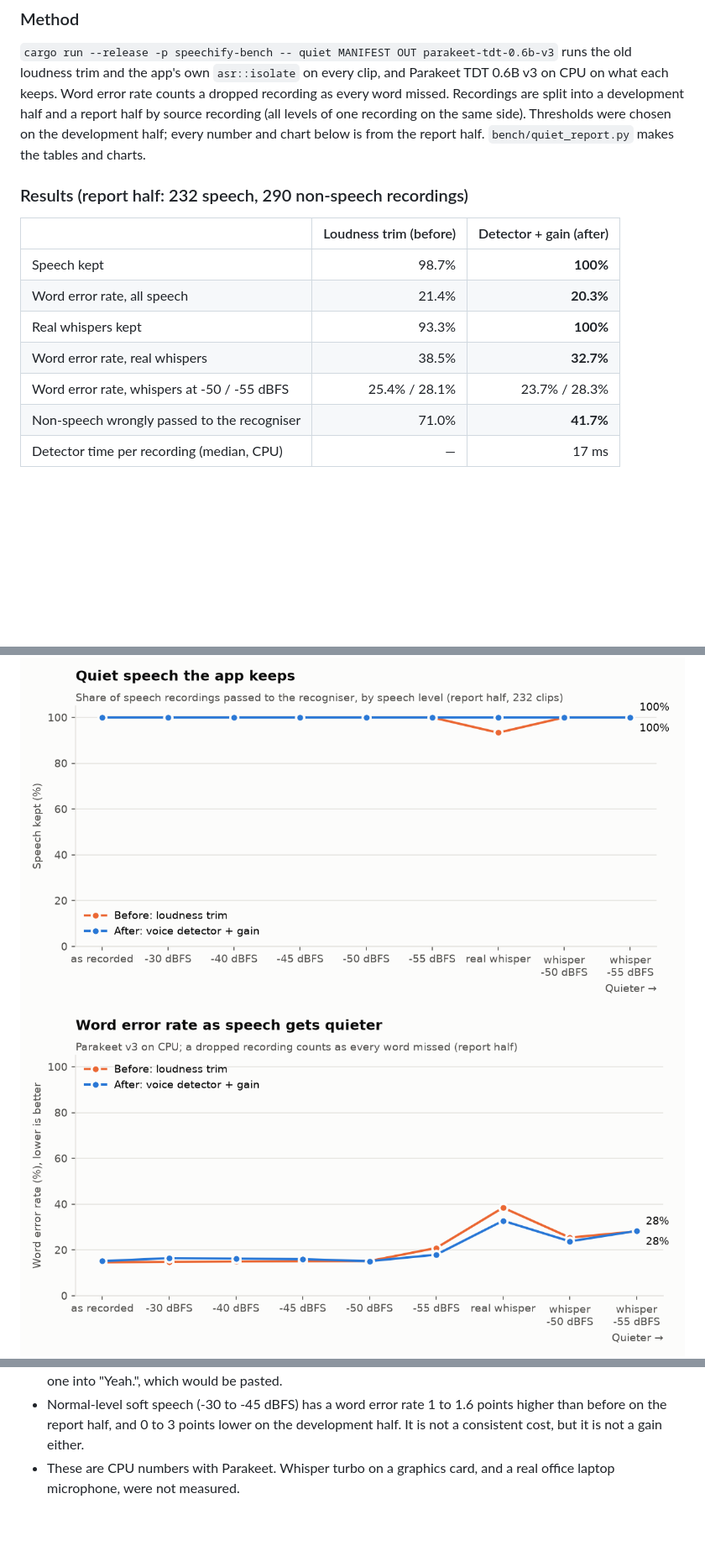
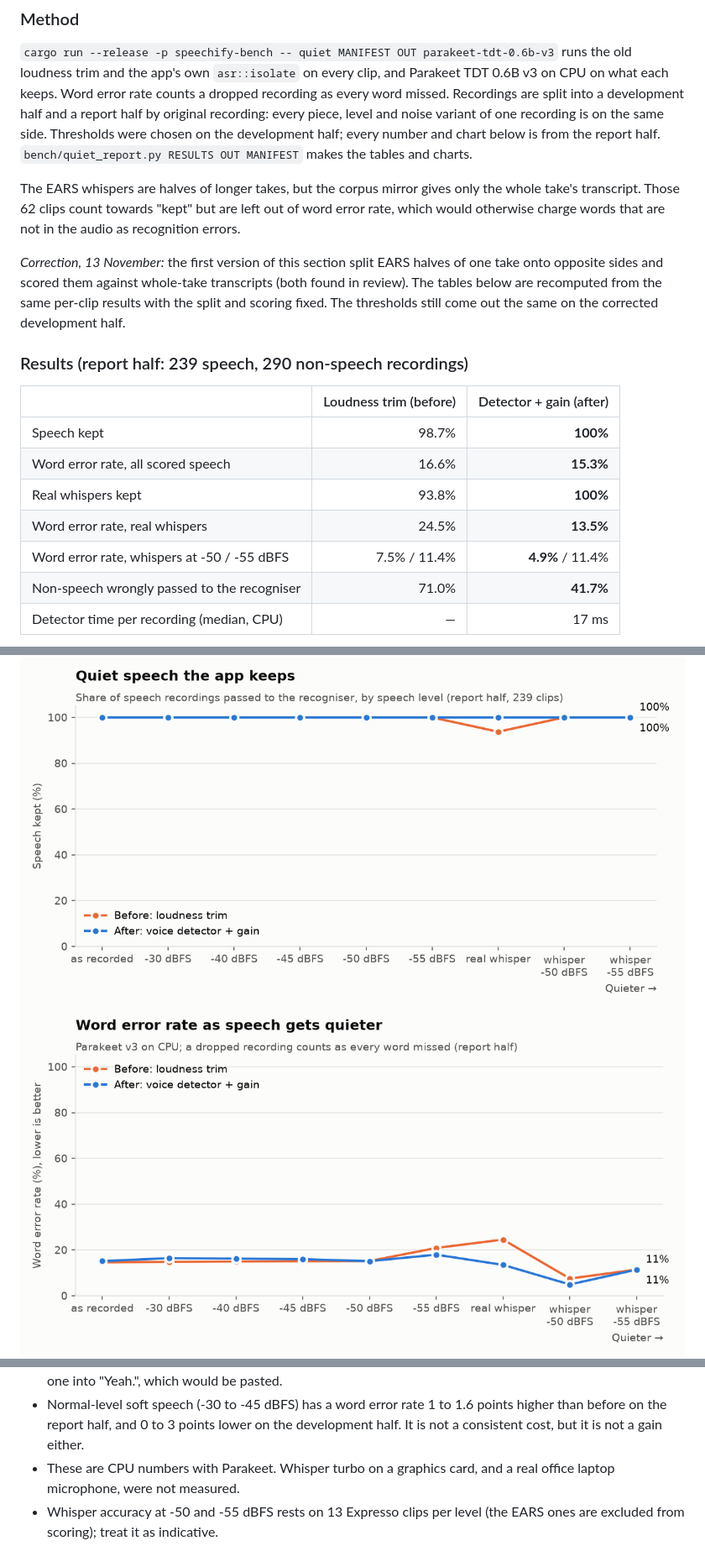
Before and after one commit to Sumedhbhat/speechify, a Markdown page: docs/evaluation.md, 3 parts joined by grey strips. Shown at 84% size. Rendered like a GitHub page; pictures changed too: docs/evaluation/quiet/speech-kept.png, docs/evaluation/quiet/word-error-rate.png; blank space fills up the shorter version.

```diff
--- a/docs/evaluation.md
+++ b/docs/evaluation.md
@@ -761,20 +761,31 @@ audio is used for evaluation only and is not in this repository.
 runs the old loudness trim and the app's own `asr::isolate` on every clip, and
 Parakeet TDT 0.6B v3 on CPU on what each keeps. Word error rate counts a dropped
 recording as every word missed. Recordings are split into a development half and
-a report half by source recording (all levels of one recording on the same
-side). Thresholds were chosen on the development half; every number and chart
-below is from the report half. `bench/quiet_report.py` makes the tables and
-charts.
+a report half by original recording: every piece, level and noise variant of one
+recording is on the same side. Thresholds were chosen on the development half;
+every number and chart below is from the report half.
+`bench/quiet_report.py RESULTS OUT MANIFEST` makes the tables and charts.
 
-### Results (report half: 232 speech, 290 non-speech recordings)
+The EARS whispers are halves of longer takes, but the corpus mirror gives only
+the whole take's transcript. Those 62 clips count towards "kept" but are left
+out of word error rate, which would otherwise charge words that are not in the
+audio as recognition errors.
+
+*Correction, 13 November:* the first version of this section split EARS
+halves of one take onto opposite sides and scored them against whole-take
+transcripts (both found in review). The tables below are recomputed from the
+same per-clip results with the split and scoring fixed. The thresholds still
+come out the same on the corrected development half.
+
+### Results (report half: 239 speech, 290 non-speech recordings)
 
 | | Loudness trim (before) | Detector + gain (after) |
 |---|---:|---:|
 | Speech kept | 98.7% | **100%** |
-| Word error rate, all speech | 21.4% | **20.3%** |
-| Real whispers kept | 93.3% | **100%** |
-| Word error rate, real whispers | 38.5% | **32.7%** |
-| Word error rate, whispers at -50 / -55 dBFS | 25.4% / 28.1% | 23.7% / 28.3% |
+| Word error rate, all scored speech | 16.6% | **15.3%** |
+| Real whispers kept | 93.8% | **100%** |
+| Word error rate, real whispers | 24.5% | **13.5%** |
+| Word error rate, whispers at -50 / -55 dBFS | 7.5% / 11.4% | **4.9%** / 11.4% |
 | Non-speech wrongly passed to the recogniser | 71.0% | **41.7%** |
 | Detector time per recording (median, CPU) | — | 17 ms |
 
@@ -811,3 +822,5 @@ second look trades some noise rejection for never losing them.
   development half. It is not a consistent cost, but it is not a gain either.
 - These are CPU numbers with Parakeet. Whisper turbo on a graphics card, and a
   real office laptop microphone, were not measured.
+- Whisper accuracy at -50 and -55 dBFS rests on 13 Expresso clips per level
+  (the EARS ones are excluded from scoring); treat it as indicative.
```
Also changed, not shown: other parts of docs/evaluation.md (+4 -4 lines), docs/evaluation/quiet/threshold.png, 3 other files.
